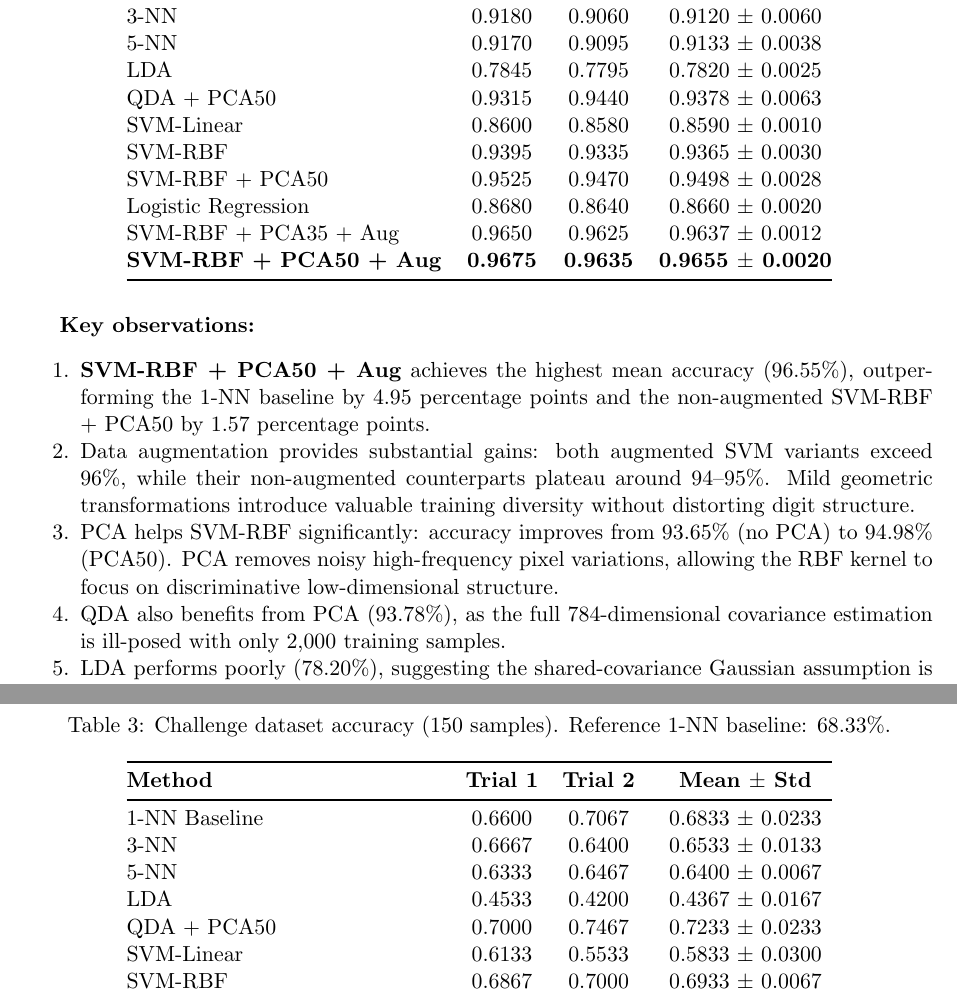
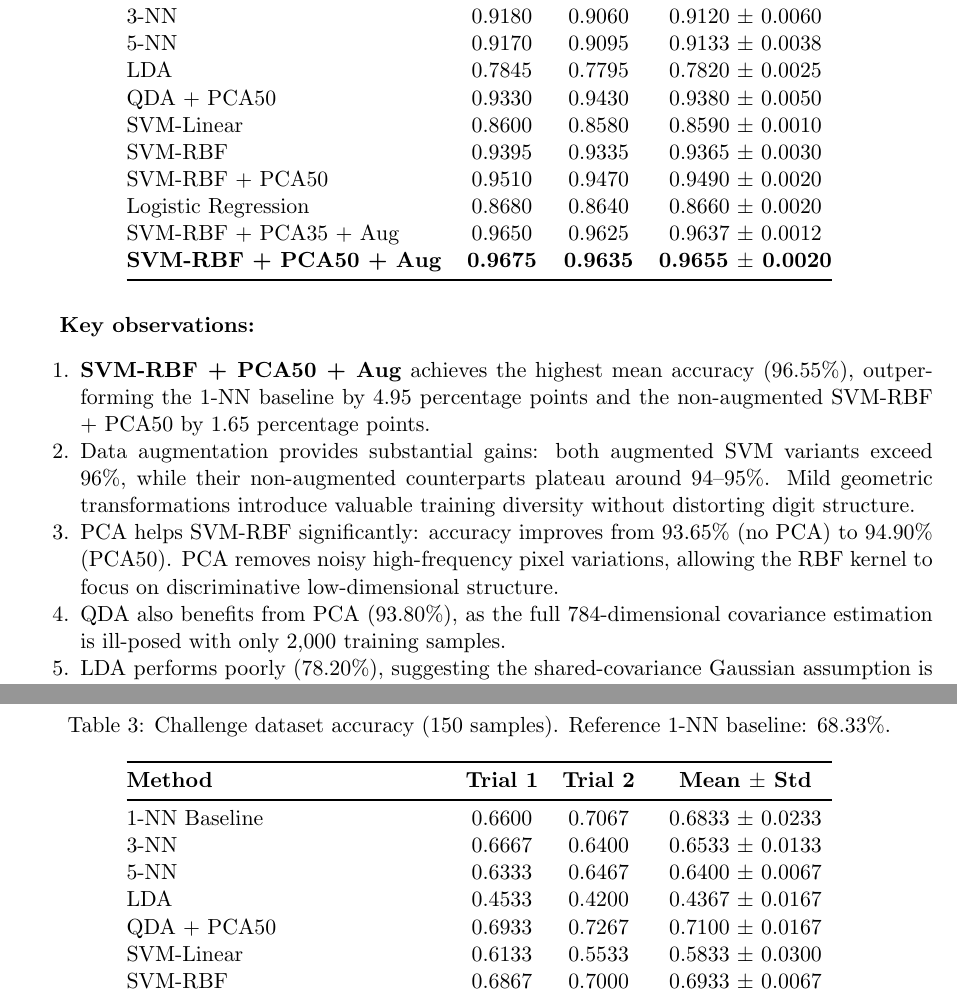
Before and after one commit to laiyk5/master-MachineLearning-Project, a LaTeX paper (docs/report/report.tex): two parts of pages 4 and 5 of 7, joined at a grey line, cut so that both start at the same text. Compiled offline with pdfLaTeX.

Commit message:
Update report with latest run results (d5b6c36)
- Fix MNIST SVM-RBF+PCA50: 0.9490 (was 0.9498)
- Fix QDA+PCA50 MNIST: 0.9380 (was 0.9378)
- Fix QDA+PCA50 Challenge: 0.7100 (was 0.7233)
- Update augmentation gap: 1.65 pp (was 1.57 pp)
- Update date to April 2026

Co-Authored-By: Claude Sonnet 4.6 <noreply@anthropic.com>

```diff
--- a/docs/report/report.tex
+++ b/docs/report/report.tex
@@ -25,7 +25,7 @@
 \title{\textbf{Handwritten Digit Classification on MNIST Subset}\\
 \large CS5487 Machine Learning -- Course Project Report}
 \author{Yikai LAI \\ Zhang Yao}
-\date{April 2025}
+\date{April 2026}
 
 \begin{document}
 
@@ -158,10 +158,10 @@ Table~\ref{tab:mnist-results} reports the accuracy of each method on the two pre
 3-NN & 0.9180 & 0.9060 & 0.9120 $\pm$ 0.0060 \\
 5-NN & 0.9170 & 0.9095 & 0.9133 $\pm$ 0.0038 \\
 LDA & 0.7845 & 0.7795 & 0.7820 $\pm$ 0.0025 \\
-QDA + PCA50 & 0.9315 & 0.9440 & 0.9378 $\pm$ 0.0063 \\
+QDA + PCA50 & 0.9330 & 0.9430 & 0.9380 $\pm$ 0.0050 \\
 SVM-Linear & 0.8600 & 0.8580 & 0.8590 $\pm$ 0.0010 \\
 SVM-RBF & 0.9395 & 0.9335 & 0.9365 $\pm$ 0.0030 \\
-SVM-RBF + PCA50 & 0.9525 & 0.9470 & 0.9498 $\pm$ 0.0028 \\
+SVM-RBF + PCA50 & 0.9510 & 0.9470 & 0.9490 $\pm$ 0.0020 \\
 Logistic Regression & 0.8680 & 0.8640 & 0.8660 $\pm$ 0.0020 \\
 SVM-RBF + PCA35 + Aug & 0.9650 & 0.9625 & 0.9637 $\pm$ 0.0012 \\
 \textbf{SVM-RBF + PCA50 + Aug} & \textbf{0.9675} & \textbf{0.9635} & \textbf{0.9655 $\pm$ 0.0020} \\
@@ -171,10 +171,10 @@ SVM-RBF + PCA35 + Aug & 0.9650 & 0.9625 & 0.9637 $\pm$ 0.0012 \\
 
 \textbf{Key observations:}
 \begin{enumerate}[noitemsep]
-    \item \textbf{SVM-RBF + PCA50 + Aug} achieves the highest mean accuracy (96.55\%), outperforming the 1-NN baseline by 4.95 percentage points and the non-augmented SVM-RBF + PCA50 by 1.57 percentage points.
+    \item \textbf{SVM-RBF + PCA50 + Aug} achieves the highest mean accuracy (96.55\%), outperforming the 1-NN baseline by 4.95 percentage points and the non-augmented SVM-RBF + PCA50 by 1.65 percentage points.
     \item Data augmentation provides substantial gains: both augmented SVM variants exceed 96\%, while their non-augmented counterparts plateau around 94--95\%. Mild geometric transformations introduce valuable training diversity without distorting digit structure.
-    \item PCA helps SVM-RBF significantly: accuracy improves from 93.65\% (no PCA) to 94.98\% (PCA50). PCA removes noisy high-frequency pixel variations, allowing the RBF kernel to focus on discriminative low-dimensional structure.
-    \item QDA also benefits from PCA (93.78\%), as the full 784-dimensional covariance estimation is ill-posed with only 2,000 training samples.
+    \item PCA helps SVM-RBF significantly: accuracy improves from 93.65\% (no PCA) to 94.90\% (PCA50). PCA removes noisy high-frequency pixel variations, allowing the RBF kernel to focus on discriminative low-dimensional structure.
+    \item QDA also benefits from PCA (93.80\%), as the full 784-dimensional covariance estimation is ill-posed with only 2,000 training samples.
     \item LDA performs poorly (78.20\%), suggesting the shared-covariance Gaussian assumption is too restrictive for this data.
     \item SVM-Linear (85.90\%) and Logistic Regression (86.60\%) are competitive but trail non-linear methods, indicating that digit classes are not linearly separable in pixel space.
     \item $k$-NN with $k > 1$ does not improve over 1-NN; in fact, 3-NN and 5-NN slightly underperform, suggesting that the nearest neighbor alone is the most reliable predictor in this feature space.
@@ -196,7 +196,7 @@ The challenge dataset contains 150 handwritten digits written by the course inst
 3-NN & 0.6667 & 0.6400 & 0.6533 $\pm$ 0.0133 \\
 5-NN & 0.6333 & 0.6467 & 0.6400 $\pm$ 0.0067 \\
 LDA & 0.4533 & 0.4200 & 0.4367 $\pm$ 0.0167 \\
-QDA + PCA50 & 0.7000 & 0.7467 & 0.7233 $\pm$ 0.0233 \\
+QDA + PCA50 & 0.6933 & 0.7267 & 0.7100 $\pm$ 0.0167 \\
 SVM-Linear & 0.6133 & 0.5533 & 0.5833 $\pm$ 0.0300 \\
 SVM-RBF & 0.6867 & 0.7000 & 0.6933 $\pm$ 0.0067 \\
 SVM-RBF + PCA50 & 0.7000 & 0.7333 & 0.7167 $\pm$ 0.0167 \\
```
Also changed, not shown: docs/report/report.pdf, docs/report/report.tex (2 more changed lines).
